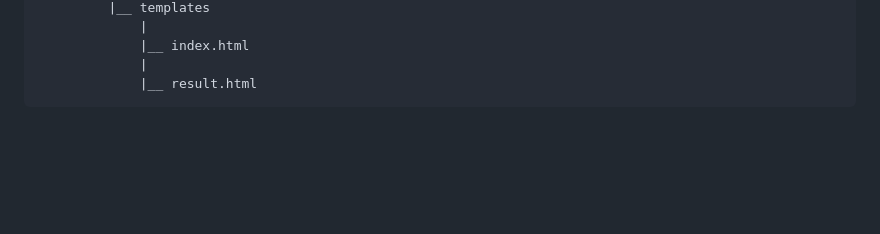
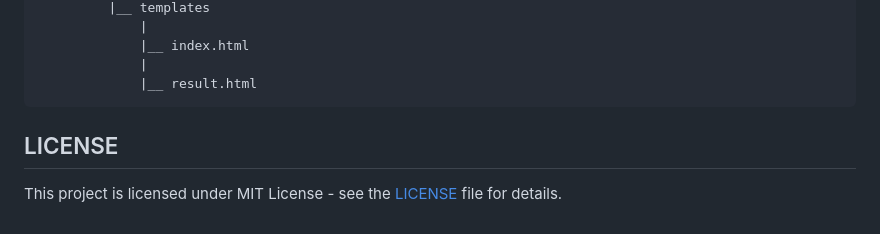
Before and after one commit to Sakura-hack01/Agriculture-Yield-Prediction-Model, a Markdown page: README.md, the part around the change. Drawn GitHub-style; blank space fills up the shorter version.

````diff
--- a/README.md
+++ b/README.md
@@ -167,3 +167,8 @@ Agriculture Yield Prediction Dashboard
              |
              |__ result.html
 ```
+
+
+## LICENSE
+
+This project is licensed under MIT License - see the [LICENSE](LICENSE) file for details.
````
